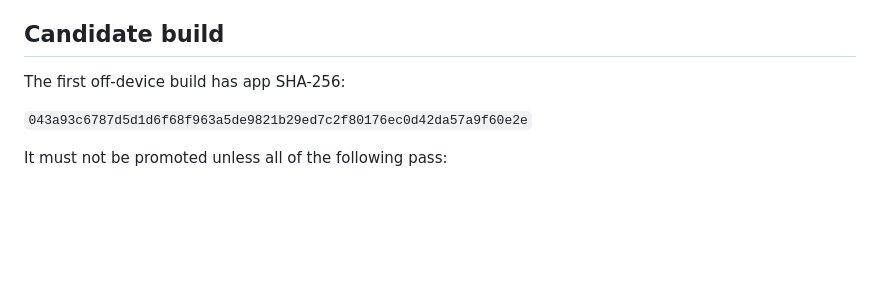
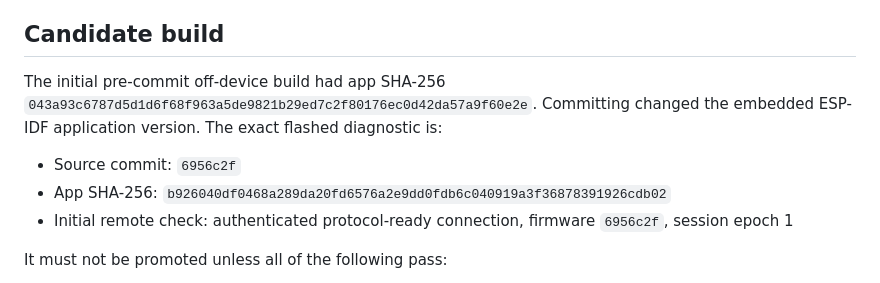
Before and after one commit to m-r0che/walle, a Markdown page: docs/diagnostics/pcm-network-batching.md, the part around the change. GitHub-like rendering; blank space fills up the shorter version.

Commit message:
Record flashed batching diagnostic identity

```diff
--- a/docs/diagnostics/pcm-network-batching.md
+++ b/docs/diagnostics/pcm-network-batching.md
@@ -54,9 +54,11 @@ This is a conservative model, not proof of hardware behavior. It establishes a f
 
 ## Candidate build
 
-The first off-device build has app SHA-256:
+The initial pre-commit off-device build had app SHA-256 `043a93c6787d5d1d6f68f963a5de9821b29ed7c2f80176ec0d42da57a9f60e2e`. Committing changed the embedded ESP-IDF application version. The exact flashed diagnostic is:
 
-`043a93c6787d5d1d6f68f963a5de9821b29ed7c2f80176ec0d42da57a9f60e2e`
+- Source commit: `6956c2f`
+- App SHA-256: `b926040df0468a289da20fd6576a2e9dd0fdb6c040919a3f36878391926cdb02`
+- Initial remote check: authenticated protocol-ready connection, firmware `6956c2f`, session epoch 1
 
 It must not be promoted unless all of the following pass:
 
```
